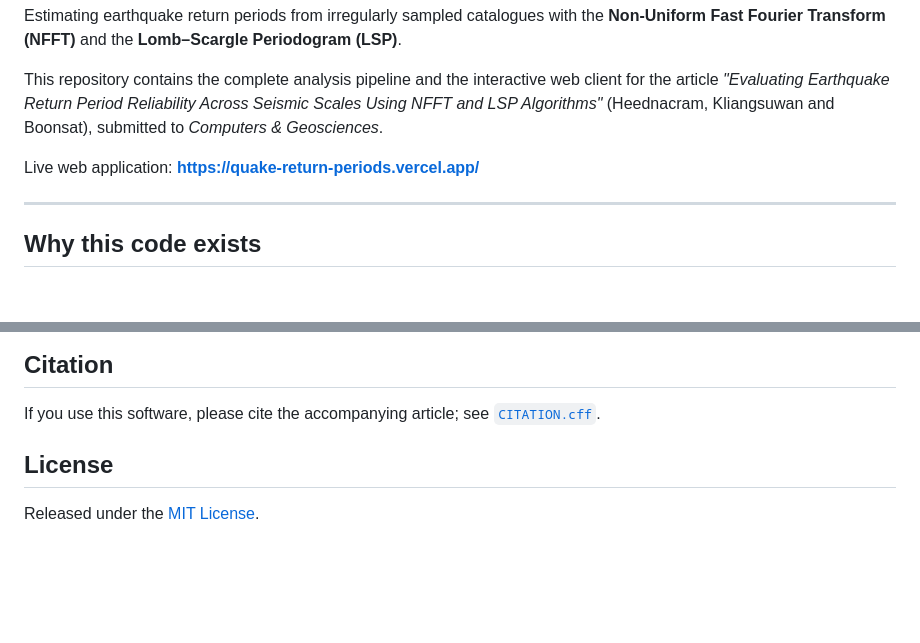
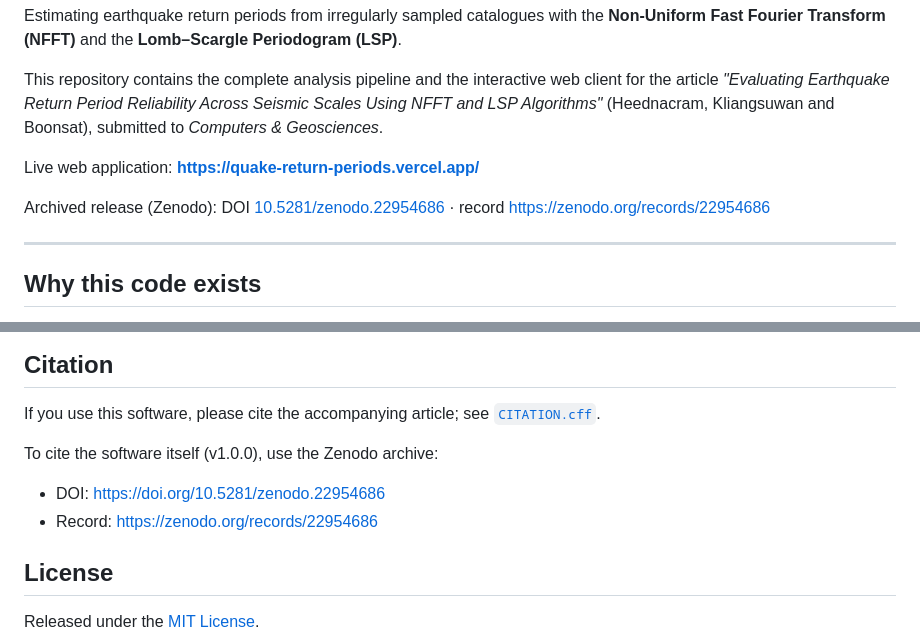
Before and after one commit to thitinan-kl/quake-return-periods, a Markdown page: README.md, 2 parts joined by grey strips. GitHub-like rendering; blank space fills up the shorter version.

Commit message:
Add Zenodo DOI and record links to README

```diff
--- a/README.md
+++ b/README.md
@@ -9,6 +11,8 @@ NFFT and LSP Algorithms"* (Heednacram, Kliangsuwan and Boonsat), submitted to
 *Computers & Geosciences*.
 
 Live web application: **https://quake-return-periods.vercel.app/**
+
+Archived release (Zenodo): DOI [10.5281/zenodo.22954686](https://doi.org/10.5281/zenodo.22954686) · record <https://zenodo.org/records/22954686>
 
 ---
 
@@ -183,6 +187,11 @@ bundled sample.
 
 If you use this software, please cite the accompanying article; see [`CITATION.cff`](CITATION.cff).
 
+To cite the software itself (v1.0.0), use the Zenodo archive:
+
+- DOI: <https://doi.org/10.5281/zenodo.22954686>
+- Record: <https://zenodo.org/records/22954686>
+
 ## License
 
 Released under the [MIT License](LICENSE).
```
Also changed, not shown: other parts of README.md (+2 -0 lines).
